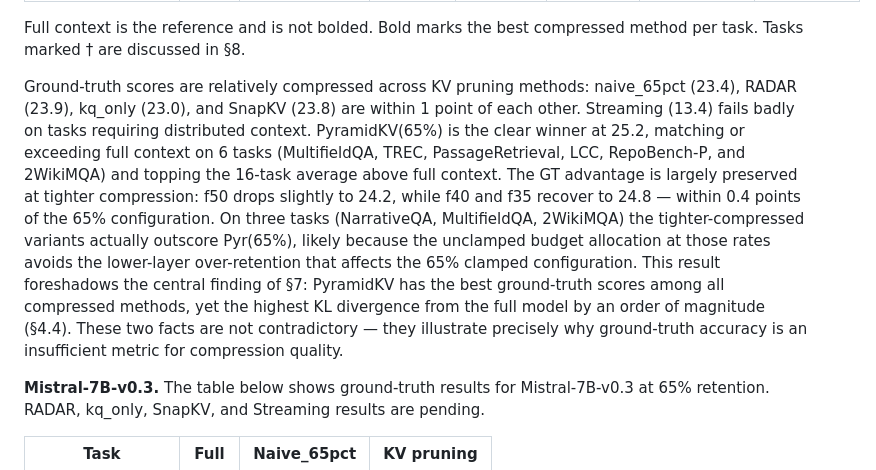
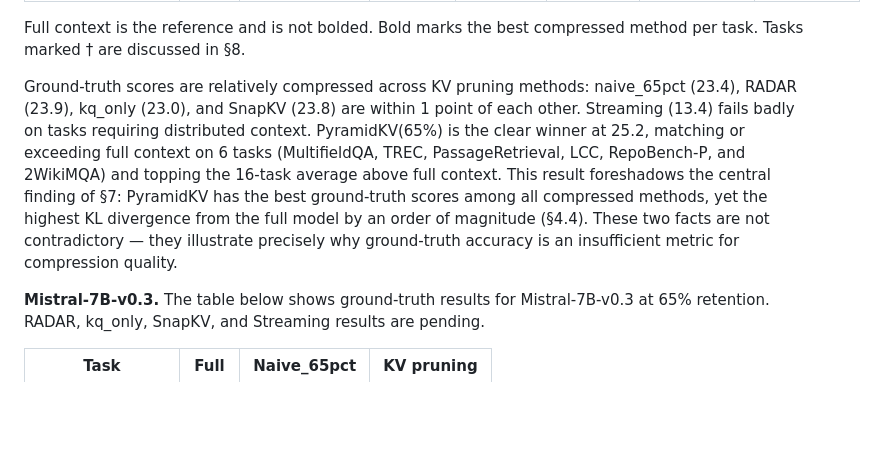
Before and after one commit to benzenecacheq/llmopt, a Markdown page: pprune/paper_phrase_compression.md, the part around the change. GitHub-like rendering; blank space fills up the shorter version.

Commit message:
Remove f50/f40/f35 commentary from §4.3
The two sentences about tighter-compression GT stability were forward
references that duplicate §7.4 tables and §7.5 case study. Cut them;
the foreshadowing sentence that follows reads cleanly on its own.

Co-Authored-By: Claude Sonnet 4.6 <noreply@anthropic.com>

```diff
--- a/pprune/paper_phrase_compression.md
+++ b/pprune/paper_phrase_compression.md
@@ -142,7 +142,7 @@ All methods target 65% token retention (r = 0.65). We use proportional truncatio
 
 Full context is the reference and is not bolded. Bold marks the best compressed method per task. Tasks marked † are discussed in §8.
 
-Ground-truth scores are relatively compressed across KV pruning methods: naive_65pct (23.4), RADAR (23.9), kq_only (23.0), and SnapKV (23.8) are within 1 point of each other. Streaming (13.4) fails badly on tasks requiring distributed context. PyramidKV(65%) is the clear winner at 25.2, matching or exceeding full context on 6 tasks (MultifieldQA, TREC, PassageRetrieval, LCC, RepoBench-P, and 2WikiMQA) and topping the 16-task average above full context. The GT advantage is largely preserved at tighter compression: f50 drops slightly to 24.2, while f40 and f35 recover to 24.8 — within 0.4 points of the 65% configuration. On three tasks (NarrativeQA, MultifieldQA, 2WikiMQA) the tighter-compressed variants actually outscore Pyr(65%), likely because the unclamped budget allocation at those rates avoids the lower-layer over-retention that affects the 65% clamped configuration. This result foreshadows the central finding of §7: PyramidKV has the best ground-truth scores among all compressed methods, yet the highest KL divergence from the full model by an order of magnitude (§4.4). These two facts are not contradictory — they illustrate precisely why ground-truth accuracy is an insufficient metric for compression quality.
+Ground-truth scores are relatively compressed across KV pruning methods: naive_65pct (23.4), RADAR (23.9), kq_only (23.0), and SnapKV (23.8) are within 1 point of each other. Streaming (13.4) fails badly on tasks requiring distributed context. PyramidKV(65%) is the clear winner at 25.2, matching or exceeding full context on 6 tasks (MultifieldQA, TREC, PassageRetrieval, LCC, RepoBench-P, and 2WikiMQA) and topping the 16-task average above full context. This result foreshadows the central finding of §7: PyramidKV has the best ground-truth scores among all compressed methods, yet the highest KL divergence from the full model by an order of magnitude (§4.4). These two facts are not contradictory — they illustrate precisely why ground-truth accuracy is an insufficient metric for compression quality.
 
 **Mistral-7B-v0.3.** The table below shows ground-truth results for Mistral-7B-v0.3 at 65% retention. RADAR, kq_only, SnapKV, and Streaming results are pending.
 
```
